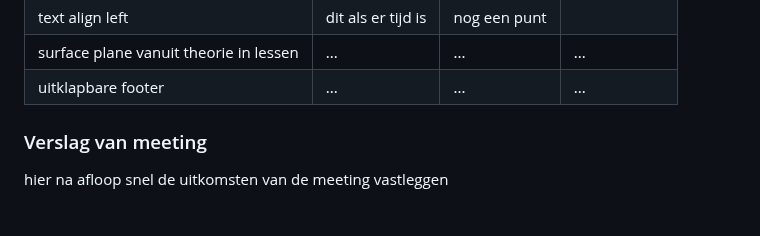
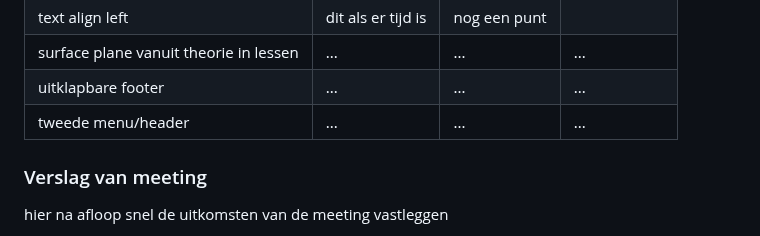
Before and after one commit to xmichellestendert/FED, a Markdown page: README.md, the part around the change. Rendered like a GitHub page; folded sections open.

```diff
--- a/README.md
+++ b/README.md
@@ -148,6 +148,8 @@ Class op body zetten - ligt eraan welke pagina moeilijker is (makkelijkste krijg
   | text align left | dit als er tijd is     | nog een punt       |              |  dit wil ik zeker|
   | surface plane vanuit theorie in lessen   | ...                | ...          | ...              |
   | uitklapbare footer                       | ...                | ...          | ...              |
+  | tweede menu/header                       | ...                | ...          | ...              |
+
 
 
 
```
